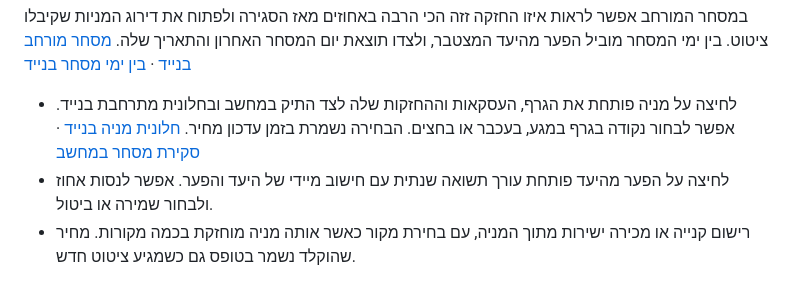
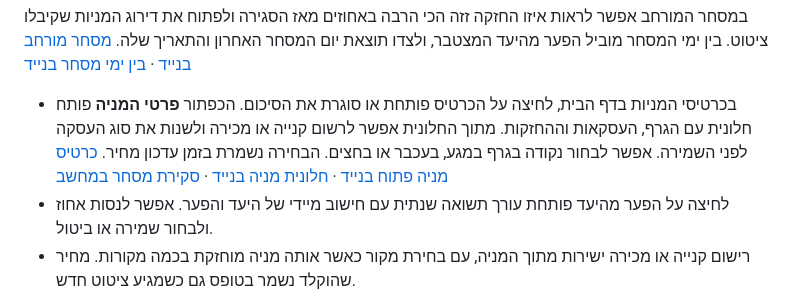
Before and after one commit to razmazlih/live-stocks, a Markdown page: README.md, the part around the change. Rendered like a GitHub page.

Commit message:
Expand overview holding cards and open the inspector from stock details

```diff
--- a/README.md
+++ b/README.md
@@ -16,7 +16,7 @@ LiveStocks מרכז החזקות ועסקאות, מציג רווח והפסד ב
 
 במסחר המורחב אפשר לראות איזו החזקה זזה הכי הרבה באחוזים מאז הסגירה ולפתוח את דירוג המניות שקיבלו ציטוט. בין ימי המסחר מוביל הפער מהיעד המצטבר, ולצדו תוצאת יום המסחר האחרון והתאריך שלה. [מסחר מורחב בנייד](docs/screenshots/market-extended-mobile.jpg) · [בין ימי מסחר בנייד](docs/screenshots/market-closed-mobile.jpg)
 
-- לחיצה על מניה פותחת את הגרף, העסקאות וההחזקות שלה לצד התיק במחשב ובחלונית מתרחבת בנייד. אפשר לבחור נקודה בגרף במגע, בעכבר או בחצים. הבחירה נשמרת בזמן עדכון מחיר. [חלונית מניה בנייד](docs/screenshots/stock-inspector-mobile.png) · [סקירת מסחר במחשב](docs/screenshots/market-regular-desktop.jpg)
+- בכרטיסי המניות בדף הבית, לחיצה על הכרטיס פותחת או סוגרת את הסיכום. הכפתור **פרטי המניה** פותח חלונית עם הגרף, העסקאות וההחזקות. מתוך החלונית אפשר לרשום קנייה או מכירה ולשנות את סוג העסקה לפני השמירה. אפשר לבחור נקודה בגרף במגע, בעכבר או בחצים. הבחירה נשמרת בזמן עדכון מחיר. [כרטיס מניה פתוח בנייד](docs/screenshots/holding-mobile-2026-11-23.jpg) · [חלונית מניה בנייד](docs/screenshots/stock-inspector-mobile.png) · [סקירת מסחר במחשב](docs/screenshots/market-regular-desktop.jpg)
 - לחיצה על הפער מהיעד פותחת עורך תשואה שנתית עם חישוב מיידי של היעד והפער. אפשר לנסות אחוז ולבחור שמירה או ביטול.
 - רישום קנייה או מכירה ישירות מתוך המניה, עם בחירת מקור כאשר אותה מניה מוחזקת בכמה מקורות. מחיר שהוקלד נשמר בטופס גם כשמגיע ציטוט חדש.
 - כשמחיר או שווי משתנים, המספר נע מהערך הקודם לחדש. הממשק מכבד את העדפת המכשיר להפחתת תנועה.
```
Also changed, not shown: docs/screenshots/holding-mobile-2026-11-23.jpg (added), 2 other files.
